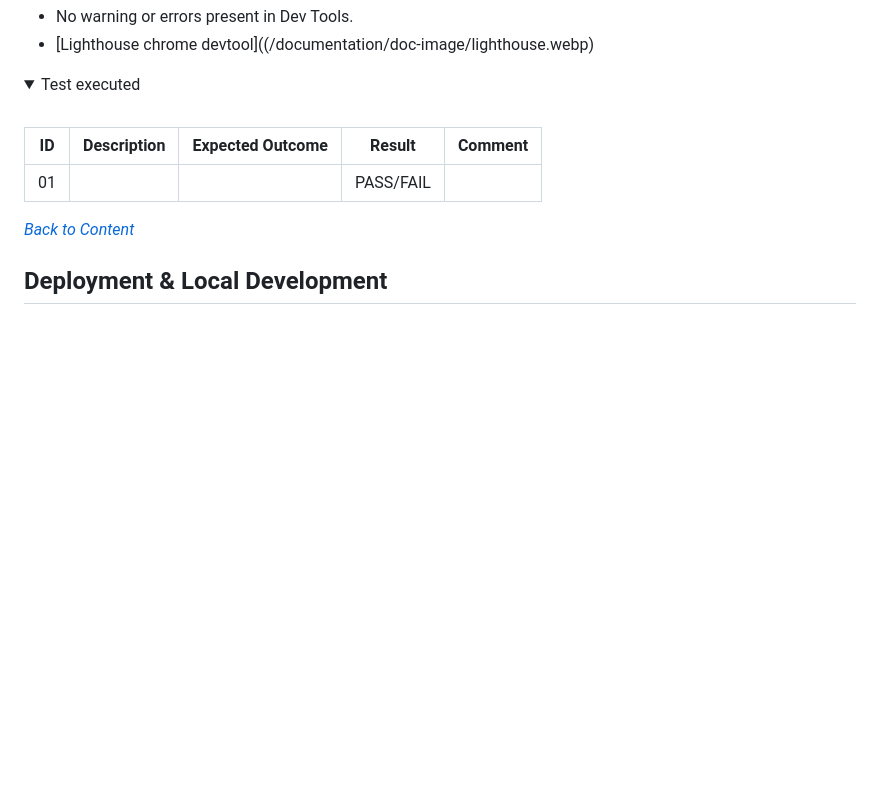
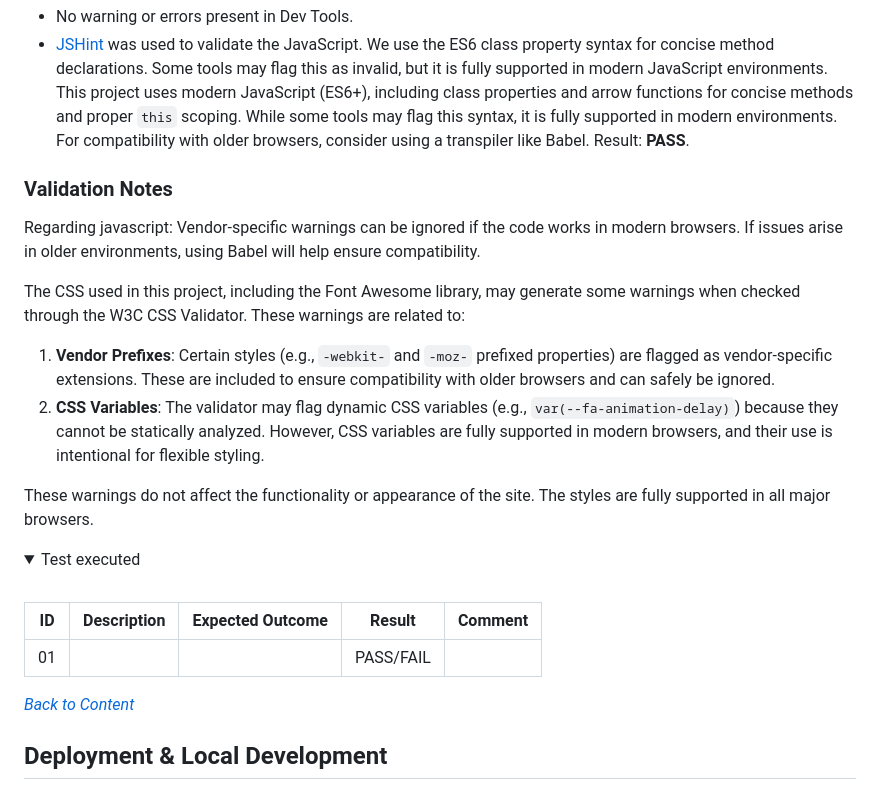
Before and after one commit to music-non-stop/music_non_stop, a Markdown page: README.md, the part around the change printed below. GitHub-like rendering; folded sections open; blank space fills up the shorter version.

Commit message:
Update README.md
Add validation result

```diff
--- a/README.md
+++ b/README.md
@@ -302,5 +314,15 @@ Testing was performed on the following devices
 - No warning or errors present in Dev Tools.
-- [Lighthouse chrome devtool]((/documentation/doc-image/lighthouse.webp)
+- [JSHint](https://jshint.com/about/) was used to validate the JavaScript. We use the ES6 class property syntax for concise method declarations. Some tools may flag this as invalid, but it is fully supported in modern JavaScript environments. This project uses modern JavaScript (ES6+), including class properties and arrow functions for concise methods and proper `this` scoping. While some tools may flag this syntax, it is fully supported in modern environments. For compatibility with older browsers, consider using a transpiler like Babel. Result: **PASS**.
+
+### Validation Notes
+Regarding javascript: Vendor-specific warnings can be ignored if the code works in modern browsers. If issues arise in older environments, using Babel will help ensure compatibility.
+
+The CSS used in this project, including the Font Awesome library, may generate some warnings when checked through the W3C CSS Validator. These warnings are related to:
+1. **Vendor Prefixes**: Certain styles (e.g., `-webkit-` and `-moz-` prefixed properties) are flagged as vendor-specific extensions. These are included to ensure compatibility with older browsers and can safely be ignored.
+2. **CSS Variables**: The validator may flag dynamic CSS variables (e.g., `var(--fa-animation-delay)`) because they cannot be statically analyzed. However, CSS variables are fully supported in modern browsers, and their use is intentional for flexible styling.
+
+These warnings do not affect the functionality or appearance of the site. The styles are fully supported in all major browsers.
+
 
 </details>
 
```
Also changed, not shown: other parts of README.md (+16 -3 lines).
